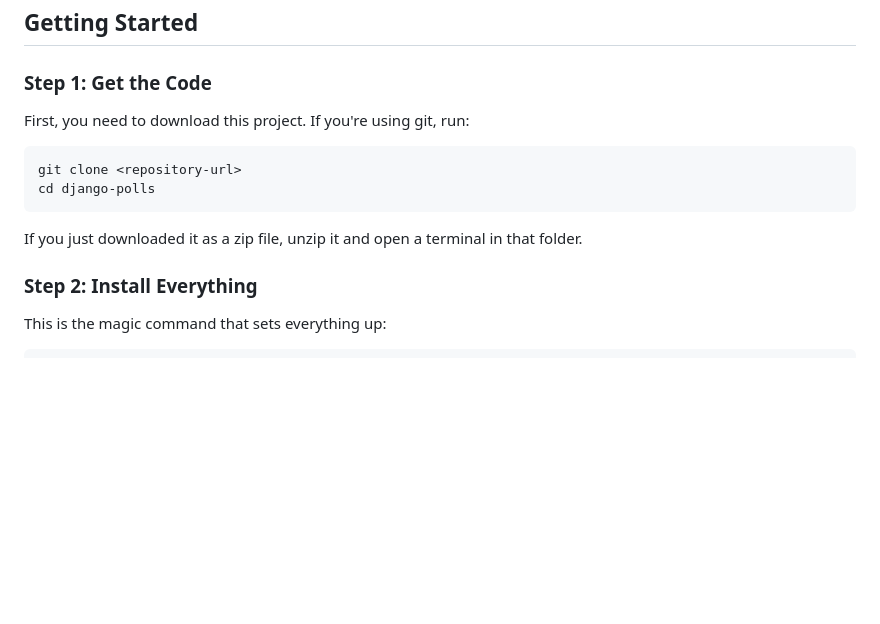
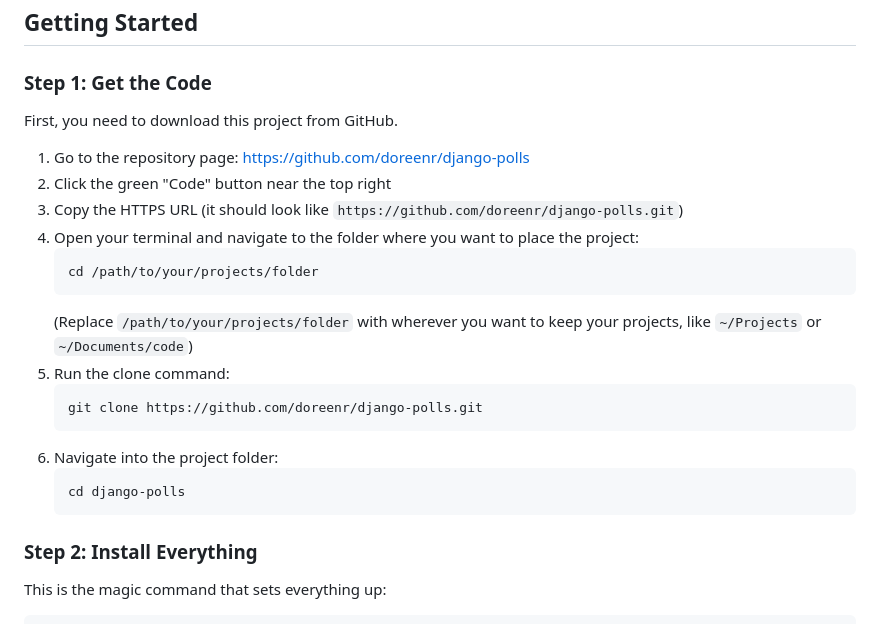
Before and after one commit to doreenr/django-polls, a Markdown page: README.md, the part around the change. Rendered like a GitHub page; blank space fills up the shorter version.

Commit message:
Add detailed cloning instructions to README

````diff
--- a/README.md
+++ b/README.md
@@ -31,13 +31,24 @@ Before you can run this project, you'll need a couple of things installed on you
 
 ### Step 1: Get the Code
 
-First, you need to download this project. If you're using git, run:
-```bash
-git clone <repository-url>
-cd django-polls
-```
+First, you need to download this project from GitHub.
 
-If you just downloaded it as a zip file, unzip it and open a terminal in that folder.
+1. Go to the repository page: https://github.com/doreenr/django-polls
+2. Click the green "Code" button near the top right
+3. Copy the HTTPS URL (it should look like `https://github.com/doreenr/django-polls.git`)
+4. Open your terminal and navigate to the folder where you want to place the project:
+   ```bash
+   cd /path/to/your/projects/folder
+   ```
+   (Replace `/path/to/your/projects/folder` with wherever you want to keep your projects, like `~/Projects` or `~/Documents/code`)
+5. Run the clone command:
+   ```bash
+   git clone https://github.com/doreenr/django-polls.git
+   ```
+6. Navigate into the project folder:
+   ```bash
+   cd django-polls
+   ```
 
 ### Step 2: Install Everything
 
````
